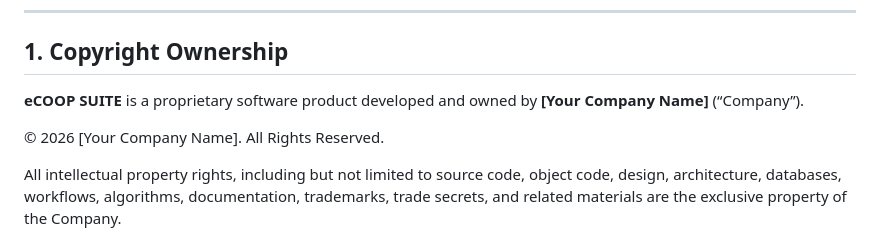
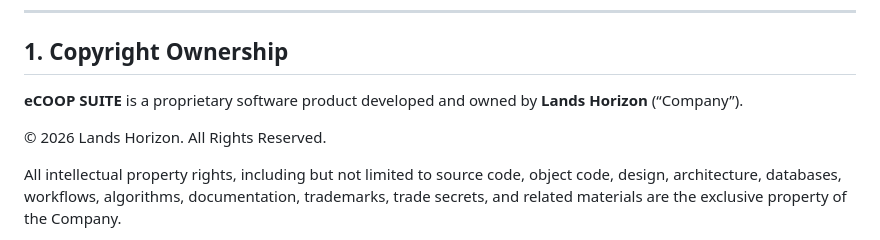
Before and after one commit to Lands-Horizon-Corp/e-coop-server, a Markdown page: assets/license.md, the part around the change. Drawn GitHub-style.

```diff
--- a/assets/license.md
+++ b/assets/license.md
@@ -9,9 +9,9 @@ This Copyright Notice and Software License Agreement (“Agreement”) governs t
 
 ## 1. Copyright Ownership
 
-**eCOOP SUITE** is a proprietary software product developed and owned by **[Your Company Name]** (“Company”).
+**eCOOP SUITE** is a proprietary software product developed and owned by **Lands Horizon** (“Company”).
 
-© 2026 [Your Company Name]. All Rights Reserved.
+© 2026 Lands Horizon. All Rights Reserved.
 
 All intellectual property rights, including but not limited to source code, object code, design, architecture, databases, workflows, algorithms, documentation, trademarks, trade secrets, and related materials are the exclusive property of the Company.
 
```
